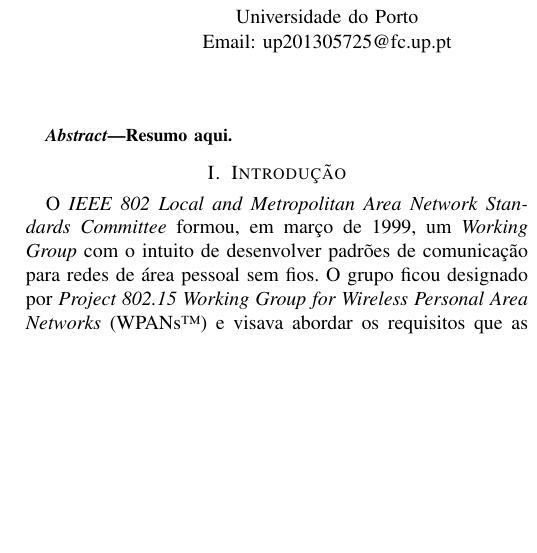
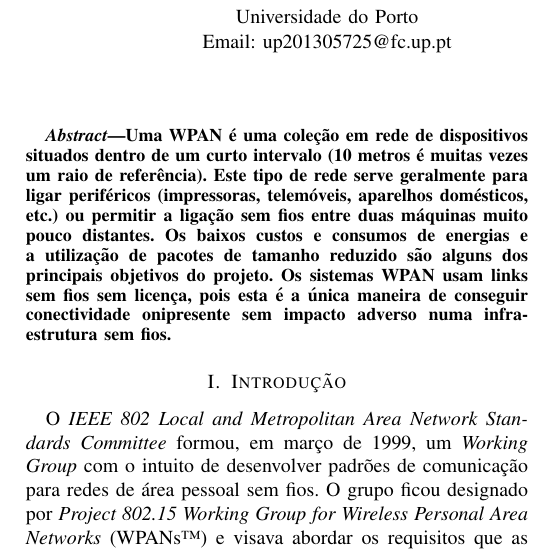
Before and after one commit to vanessa-silva/rcm1617-WPAN, a LaTeX paper (Artigo/bare_conf.tex): part of one column of page 1 of 6, cut so that both start at the same text, the shorter picture padded with empty space. Compiled offline with pdfLaTeX; a missing font is replaced by an installed copy or a similar font; a LaTeX package or settings file that is missing is left out.

Commit message:
Abstract adicionado

```diff
--- a/Artigo/bare_conf.tex
+++ b/Artigo/bare_conf.tex
@@ -38,7 +38,9 @@
 % As a general rule, do not put math, special symbols or citations
 % in the abstract
 \begin{abstract}
-Resumo aqui.
+
+Uma WPAN é uma coleção em rede de dispositivos situados dentro de um curto intervalo (10 metros é muitas vezes um raio de referência). Este tipo de rede serve geralmente para ligar periféricos (impressoras, telemóveis, aparelhos domésticos, etc.) ou permitir a ligação sem fios entre duas máquinas muito pouco distantes. Os baixos custos e consumos de energias e a utilização de pacotes de tamanho reduzido são alguns dos principais objetivos do projeto. Os sistemas WPAN usam links sem fios sem licença, pois esta é a única maneira de conseguir conectividade onipresente sem impacto adverso numa infra-estrutura sem fios.
+
 \end{abstract}
 
 
```
